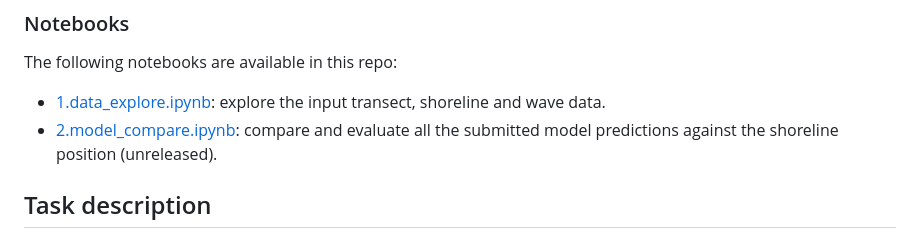
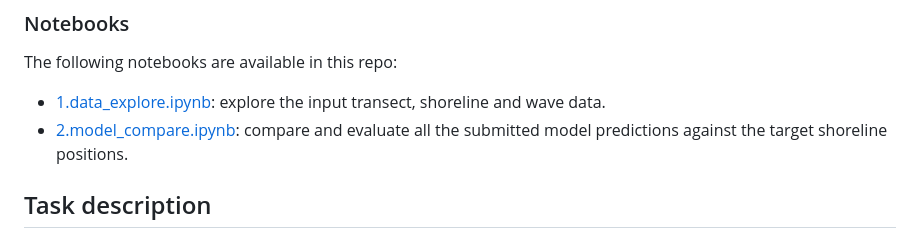
Before and after one commit to ShoreShop/ShoreModel_Benchmark, a Markdown page: README.md, the part around the change. Drawn GitHub-style.

```diff
--- a/README.md
+++ b/README.md
@@ -18,7 +18,7 @@ Join us at ShoreShop 2.0 to delve deeper into the latest advancements, share ins
 
 The following notebooks are available in this repo:
 - [1.data_explore.ipynb](https://github.com/yongjingmao/ShoreModel_Benchmark/blob/main/1.data_explore.ipynb): explore the input transect, shoreline and wave data.
-- [2.model_compare.ipynb](https://github.com/yongjingmao/ShoreModel_Benchmark/blob/main/2.model_compare.ipynb): compare and evaluate all the submitted model predictions against the shoreline position (unreleased).
+- [2.model_compare.ipynb](https://github.com/yongjingmao/ShoreModel_Benchmark/blob/main/2.model_compare.ipynb): compare and evaluate all the submitted model predictions against the target shoreline positions.
 
 ## Task description
 ### Beach_X
```
